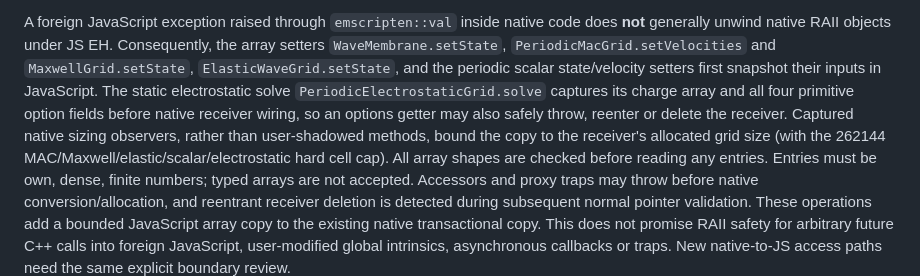
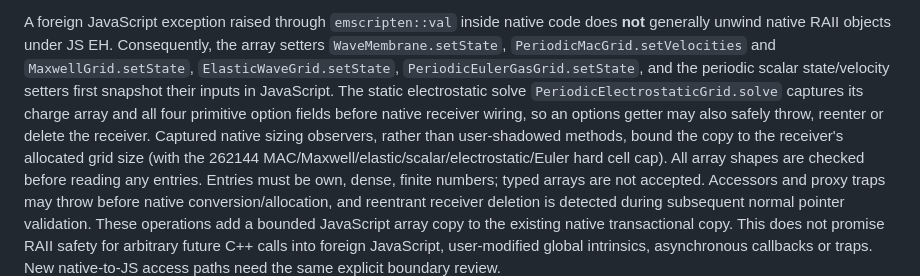
Before and after one commit to joaocarloscruz/2d-physicsengine, a Markdown page: docs/wasm-exception-boundary.md, the part around the change. GitHub-like rendering.

```diff
--- a/docs/wasm-exception-boundary.md
+++ b/docs/wasm-exception-boundary.md
@@ -60,13 +60,13 @@ values. No global functions or unrelated modules are patched.
 A foreign JavaScript exception raised through `emscripten::val` inside native
 code does **not** generally unwind native RAII objects under JS EH. Consequently,
 the array setters `WaveMembrane.setState`, `PeriodicMacGrid.setVelocities` and
-`MaxwellGrid.setState`, `ElasticWaveGrid.setState`, and the periodic scalar
+`MaxwellGrid.setState`, `ElasticWaveGrid.setState`, `PeriodicEulerGasGrid.setState`, and the periodic scalar
 state/velocity setters first snapshot their inputs in JavaScript. The static
 electrostatic solve `PeriodicElectrostaticGrid.solve` captures its charge array and all four
 primitive option fields before native receiver wiring, so an options getter may
 also safely throw, reenter or delete the receiver. Captured native
 sizing observers, rather than user-shadowed methods, bound the copy to the
-receiver's allocated grid size (with the 262144 MAC/Maxwell/elastic/scalar/electrostatic hard cell cap).
+receiver's allocated grid size (with the 262144 MAC/Maxwell/elastic/scalar/electrostatic/Euler hard cell cap).
 All array shapes are checked before reading any entries. Entries must be own,
 dense, finite numbers; typed arrays are not accepted. Accessors and proxy traps
 may throw before native conversion/allocation, and reentrant receiver deletion
```
Also changed, not shown: README.md (+1 -1 lines), docs/physics-capabilities.md (+5 -2 lines).
